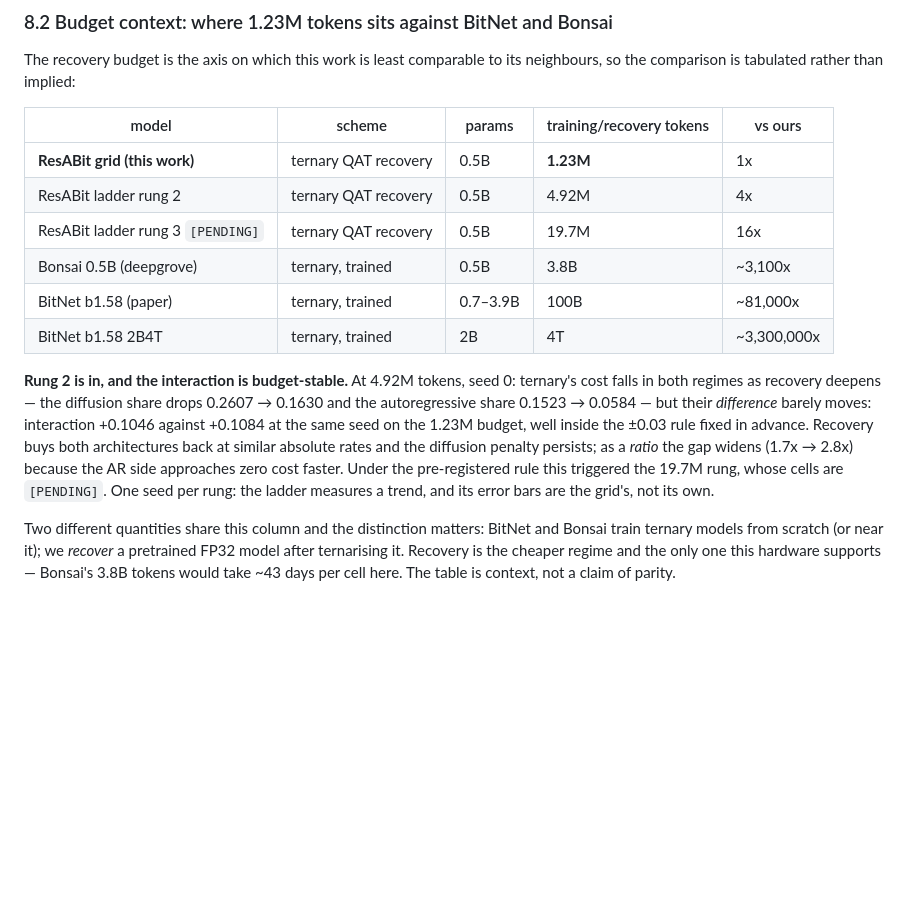
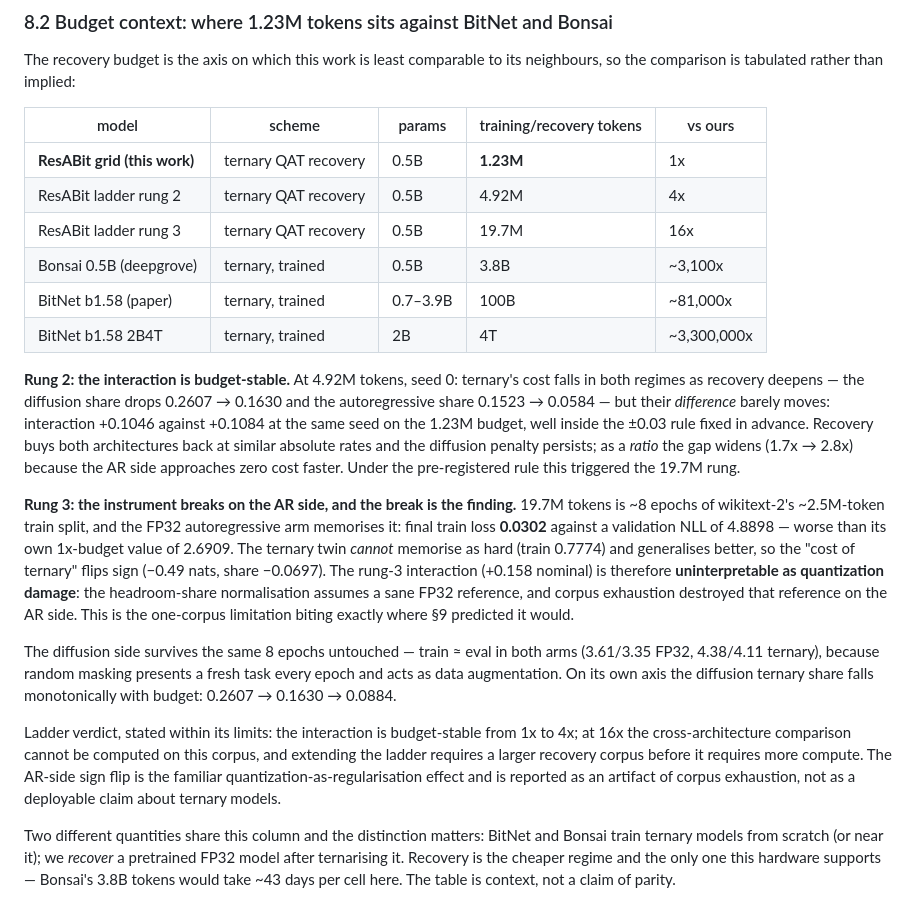
Before and after one commit to ismaelfaro/ResABit, a Markdown page: paper/preprint.md, the part around the change. Rendered like a GitHub page; blank space fills up the shorter version.

Commit message:
docs: rung 3 breaks the AR side, and the break is the finding
19.7M tokens is ~8 epochs of wikitext-2's train split. The FP32
autoregressive arm memorises it -- train loss 0.0302 against validation NLL
4.8898, worse than its own value at 1x budget -- while the ternary twin
cannot memorise as hard (train 0.7774) and generalises better, flipping the
cost of ternary negative. The rung-3 interaction is therefore
uninterpretable as quantization damage: the headroom-share normalisation
assumes a sane FP32 reference and corpus exhaustion destroyed it. The
one-corpus limitation bit exactly where the limitations section said it
would.

The diffusion side survives the same 8 epochs with train ~= eval in both
arms -- random masking presents a fresh task every epoch -- and its ternary
share falls monotonically with budget: 0.2607 -> 0.1630 -> 0.0884.

Ladder verdict within its limits: interaction budget-stable 1x -> 4x; at
16x the cross-architecture comparison cannot be computed on this corpus.
Extending the ladder requires a larger recovery corpus before it requires
more compute. The AR sign flip is quantization-as-regularisation and is
reported as artifact, not claim.

Co-Authored-By: Claude Opus 5 <noreply@anthropic.com>

```diff
--- a/paper/preprint.md
+++ b/paper/preprint.md
@@ -593,22 +593,46 @@ its neighbours, so the comparison is tabulated rather than implied:
 |---|---|---|---|---|
 | **ResABit grid (this work)** | ternary QAT recovery | 0.5B | **1.23M** | 1x |
 | ResABit ladder rung 2 | ternary QAT recovery | 0.5B | 4.92M | 4x |
-| ResABit ladder rung 3 `[PENDING]` | ternary QAT recovery | 0.5B | 19.7M | 16x |
+| ResABit ladder rung 3 | ternary QAT recovery | 0.5B | 19.7M | 16x |
 | Bonsai 0.5B (deepgrove) | ternary, trained | 0.5B | 3.8B | ~3,100x |
 | BitNet b1.58 (paper) | ternary, trained | 0.7–3.9B | 100B | ~81,000x |
 | BitNet b1.58 2B4T | ternary, trained | 2B | 4T | ~3,300,000x |
 
-**Rung 2 is in, and the interaction is budget-stable.** At 4.92M tokens,
-seed 0: ternary's cost falls in both regimes as recovery deepens — the
-diffusion share drops 0.2607 → 0.1630 and the autoregressive share 0.1523 →
-0.0584 — but their *difference* barely moves: interaction +0.1046 against
-+0.1084 at the same seed on the 1.23M budget, well inside the ±0.03 rule
-fixed in advance. Recovery buys both architectures back at similar absolute
-rates and the diffusion penalty persists; as a *ratio* the gap widens
-(1.7x → 2.8x) because the AR side approaches zero cost faster. Under the
-pre-registered rule this triggered the 19.7M rung, whose cells are
-`[PENDING]`. One seed per rung: the ladder measures a trend, and its error
-bars are the grid's, not its own.
+**Rung 2: the interaction is budget-stable.** At 4.92M tokens, seed 0:
+ternary's cost falls in both regimes as recovery deepens — the diffusion
+share drops 0.2607 → 0.1630 and the autoregressive share 0.1523 → 0.0584 —
+but their *difference* barely moves: interaction +0.1046 against +0.1084 at
+the same seed on the 1.23M budget, well inside the ±0.03 rule fixed in
+advance. Recovery buys both architectures back at similar absolute rates
+and the diffusion penalty persists; as a *ratio* the gap widens (1.7x →
+2.8x) because the AR side approaches zero cost faster. Under the
+pre-registered rule this triggered the 19.7M rung.
+
+**Rung 3: the instrument breaks on the AR side, and the break is the
+finding.** 19.7M tokens is ~8 epochs of wikitext-2's ~2.5M-token train
+split, and the FP32 autoregressive arm memorises it: final train loss
+**0.0302** against a validation NLL of 4.8898 — worse than its own 1x-budget
+value of 2.6909. The ternary twin *cannot* memorise as hard (train 0.7774)
+and generalises better, so the "cost of ternary" flips sign (−0.49 nats,
+share −0.0697). The rung-3 interaction (+0.158 nominal) is therefore
+**uninterpretable as quantization damage**: the headroom-share normalisation
+assumes a sane FP32 reference, and corpus exhaustion destroyed that
+reference on the AR side. This is the one-corpus limitation biting exactly
+where §9 predicted it would.
+
+The diffusion side survives the same 8 epochs untouched — train ≈ eval in
+both arms (3.61/3.35 FP32, 4.38/4.11 ternary), because random masking
+presents a fresh task every epoch and acts as data augmentation. On its own
+axis the diffusion ternary share falls monotonically with budget: 0.2607 →
+0.1630 → 0.0884.
+
+Ladder verdict, stated within its limits: the interaction is
+budget-stable from 1x to 4x; at 16x the cross-architecture comparison
+cannot be computed on this corpus, and extending the ladder requires a
+larger recovery corpus before it requires more compute. The AR-side sign
+flip is the familiar quantization-as-regularisation effect and is reported
+as an artifact of corpus exhaustion, not as a deployable claim about
+ternary models.
 
 Two different quantities share this column and the distinction matters:
 BitNet and Bonsai train ternary models from scratch (or near it); we
```
Also changed, not shown: docs/SUMMARY.md (+21 -0 lines).
